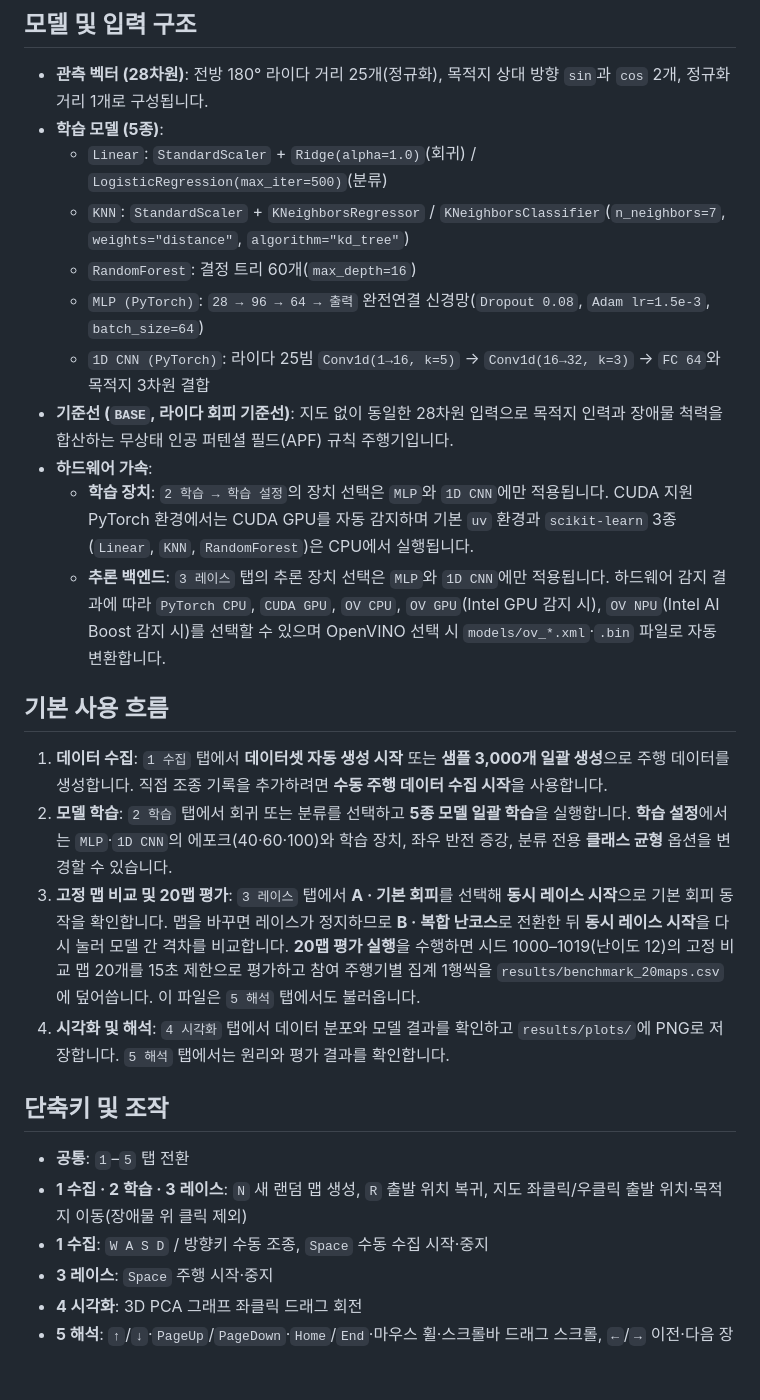
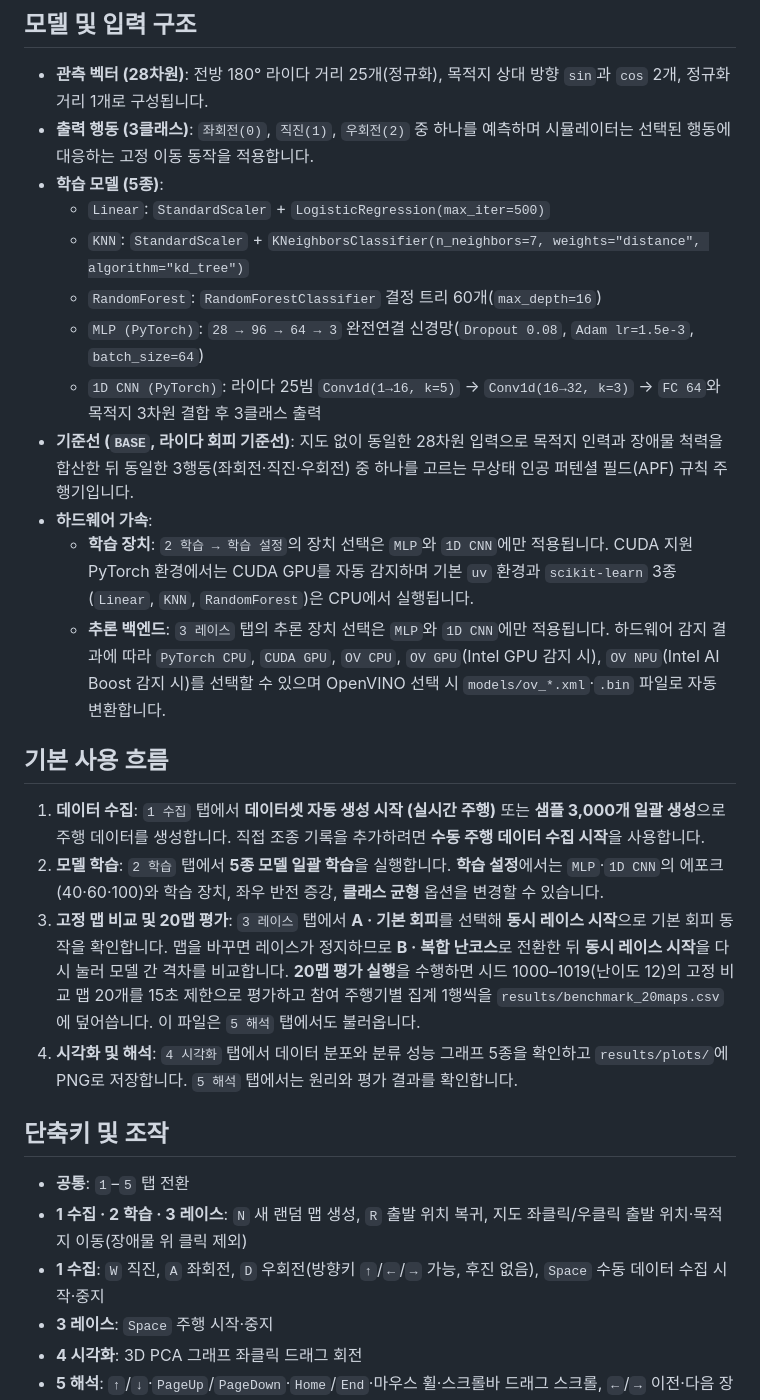
Before and after one commit to Leehyunbin0131/lidar-avoidance-ml, a Markdown page: README.md, the part around one of its changes. Rendered like a GitHub page; blank space fills up the shorter version.

```diff
--- a/README.md
+++ b/README.md
@@ -28,29 +28,30 @@ uv run python main.py
 ## 모델 및 입력 구조
 
 - **관측 벡터 (28차원)**: 전방 180° 라이다 거리 25개(정규화), 목적지 상대 방향 `sin`과 `cos` 2개, 정규화 거리 1개로 구성됩니다.
+- **출력 행동 (3클래스)**: `좌회전(0)`, `직진(1)`, `우회전(2)` 중 하나를 예측하며 시뮬레이터는 선택된 행동에 대응하는 고정 이동 동작을 적용합니다.
 - **학습 모델 (5종)**:
-  - `Linear`: `StandardScaler` + `Ridge(alpha=1.0)`(회귀) / `LogisticRegression(max_iter=500)`(분류)
-  - `KNN`: `StandardScaler` + `KNeighborsRegressor` / `KNeighborsClassifier`(`n_neighbors=7`, `weights="distance"`, `algorithm="kd_tree"`)
-  - `RandomForest`: 결정 트리 60개(`max_depth=16`)
-  - `MLP (PyTorch)`: `28 → 96 → 64 → 출력` 완전연결 신경망(`Dropout 0.08`, `Adam lr=1.5e-3`, `batch_size=64`)
-  - `1D CNN (PyTorch)`: 라이다 25빔 `Conv1d(1→16, k=5)` → `Conv1d(16→32, k=3)` → `FC 64`와 목적지 3차원 결합
-- **기준선 (`BASE`, 라이다 회피 기준선)**: 지도 없이 동일한 28차원 입력으로 목적지 인력과 장애물 척력을 합산하는 무상태 인공 퍼텐셜 필드(APF) 규칙 주행기입니다.
+  - `Linear`: `StandardScaler` + `LogisticRegression(max_iter=500)`
+  - `KNN`: `StandardScaler` + `KNeighborsClassifier(n_neighbors=7, weights="distance", algorithm="kd_tree")`
+  - `RandomForest`: `RandomForestClassifier` 결정 트리 60개(`max_depth=16`)
+  - `MLP (PyTorch)`: `28 → 96 → 64 → 3` 완전연결 신경망(`Dropout 0.08`, `Adam lr=1.5e-3`, `batch_size=64`)
+  - `1D CNN (PyTorch)`: 라이다 25빔 `Conv1d(1→16, k=5)` → `Conv1d(16→32, k=3)` → `FC 64`와 목적지 3차원 결합 후 3클래스 출력
+- **기준선 (`BASE`, 라이다 회피 기준선)**: 지도 없이 동일한 28차원 입력으로 목적지 인력과 장애물 척력을 합산한 뒤 동일한 3행동(좌회전·직진·우회전) 중 하나를 고르는 무상태 인공 퍼텐셜 필드(APF) 규칙 주행기입니다.
 - **하드웨어 가속**:
   - **학습 장치**: `2 학습 → 학습 설정`의 장치 선택은 `MLP`와 `1D CNN`에만 적용됩니다. CUDA 지원 PyTorch 환경에서는 CUDA GPU를 자동 감지하며 기본 `uv` 환경과 `scikit-learn` 3종(`Linear`, `KNN`, `RandomForest`)은 CPU에서 실행됩니다.
   - **추론 백엔드**: `3 레이스` 탭의 추론 장치 선택은 `MLP`와 `1D CNN`에만 적용됩니다. 하드웨어 감지 결과에 따라 `PyTorch CPU`, `CUDA GPU`, `OV CPU`, `OV GPU`(Intel GPU 감지 시), `OV NPU`(Intel AI Boost 감지 시)를 선택할 수 있으며 OpenVINO 선택 시 `models/ov_*.xml`·`.bin` 파일로 자동 변환합니다.
 
 ## 기본 사용 흐름
 
-1. **데이터 수집**: `1 수집` 탭에서 **데이터셋 자동 생성 시작** 또는 **샘플 3,000개 일괄 생성**으로 주행 데이터를 생성합니다. 직접 조종 기록을 추가하려면 **수동 주행 데이터 수집 시작**을 사용합니다.
-2. **모델 학습**: `2 학습` 탭에서 회귀 또는 분류를 선택하고 **5종 모델 일괄 학습**을 실행합니다. **학습 설정**에서는 `MLP`·`1D CNN`의 에포크(40·60·100)와 학습 장치, 좌우 반전 증강, 분류 전용 **클래스 균형** 옵션을 변경할 수 있습니다.
+1. **데이터 수집**: `1 수집` 탭에서 **데이터셋 자동 생성 시작 (실시간 주행)** 또는 **샘플 3,000개 일괄 생성**으로 주행 데이터를 생성합니다. 직접 조종 기록을 추가하려면 **수동 주행 데이터 수집 시작**을 사용합니다.
+2. **모델 학습**: `2 학습` 탭에서 **5종 모델 일괄 학습**을 실행합니다. **학습 설정**에서는 `MLP`·`1D CNN`의 에포크(40·60·100)와 학습 장치, 좌우 반전 증강, **클래스 균형** 옵션을 변경할 수 있습니다.
 3. **고정 맵 비교 및 20맵 평가**: `3 레이스` 탭에서 **A · 기본 회피**를 선택해 **동시 레이스 시작**으로 기본 회피 동작을 확인합니다. 맵을 바꾸면 레이스가 정지하므로 **B · 복합 난코스**로 전환한 뒤 **동시 레이스 시작**을 다시 눌러 모델 간 격차를 비교합니다. **20맵 평가 실행**을 수행하면 시드 1000–1019(난이도 12)의 고정 비교 맵 20개를 15초 제한으로 평가하고 참여 주행기별 집계 1행씩을 `results/benchmark_20maps.csv`에 덮어씁니다. 이 파일은 `5 해석` 탭에서도 불러옵니다.
-4. **시각화 및 해석**: `4 시각화` 탭에서 데이터 분포와 모델 결과를 확인하고 `results/plots/`에 PNG로 저장합니다. `5 해석` 탭에서는 원리와 평가 결과를 확인합니다.
+4. **시각화 및 해석**: `4 시각화` 탭에서 데이터 분포와 분류 성능 그래프 5종을 확인하고 `results/plots/`에 PNG로 저장합니다. `5 해석` 탭에서는 원리와 평가 결과를 확인합니다.
 
 ## 단축키 및 조작
 
 - **공통**: `1`–`5` 탭 전환
 - **1 수집 · 2 학습 · 3 레이스**: `N` 새 랜덤 맵 생성, `R` 출발 위치 복귀, 지도 좌클릭/우클릭 출발 위치·목적지 이동(장애물 위 클릭 제외)
-- **1 수집**: `W A S D` / 방향키 수동 조종, `Space` 수동 수집 시작·중지
+- **1 수집**: `W` 직진, `A` 좌회전, `D` 우회전(방향키 `↑`/`←`/`→` 가능, 후진 없음), `Space` 수동 데이터 수집 시작·중지
 - **3 레이스**: `Space` 주행 시작·중지
 - **4 시각화**: 3D PCA 그래프 좌클릭 드래그 회전
 - **5 해석**: `↑`/`↓`·`PageUp`/`PageDown`·`Home`/`End`·마우스 휠·스크롤바 드래그 스크롤, `←`/`→` 이전·다음 장 이동 (`N`·`R` 및 지도 클릭 비활성)
```
Also changed, not shown: other parts of README.md (+6 -6 lines), docs/guide.md (+32 -32 lines), docs/prompt_log.md (+34 -21 lines), docs/figures/five-models-shift.gif, docs/figures/recorded-observation.png, 14 other files.
